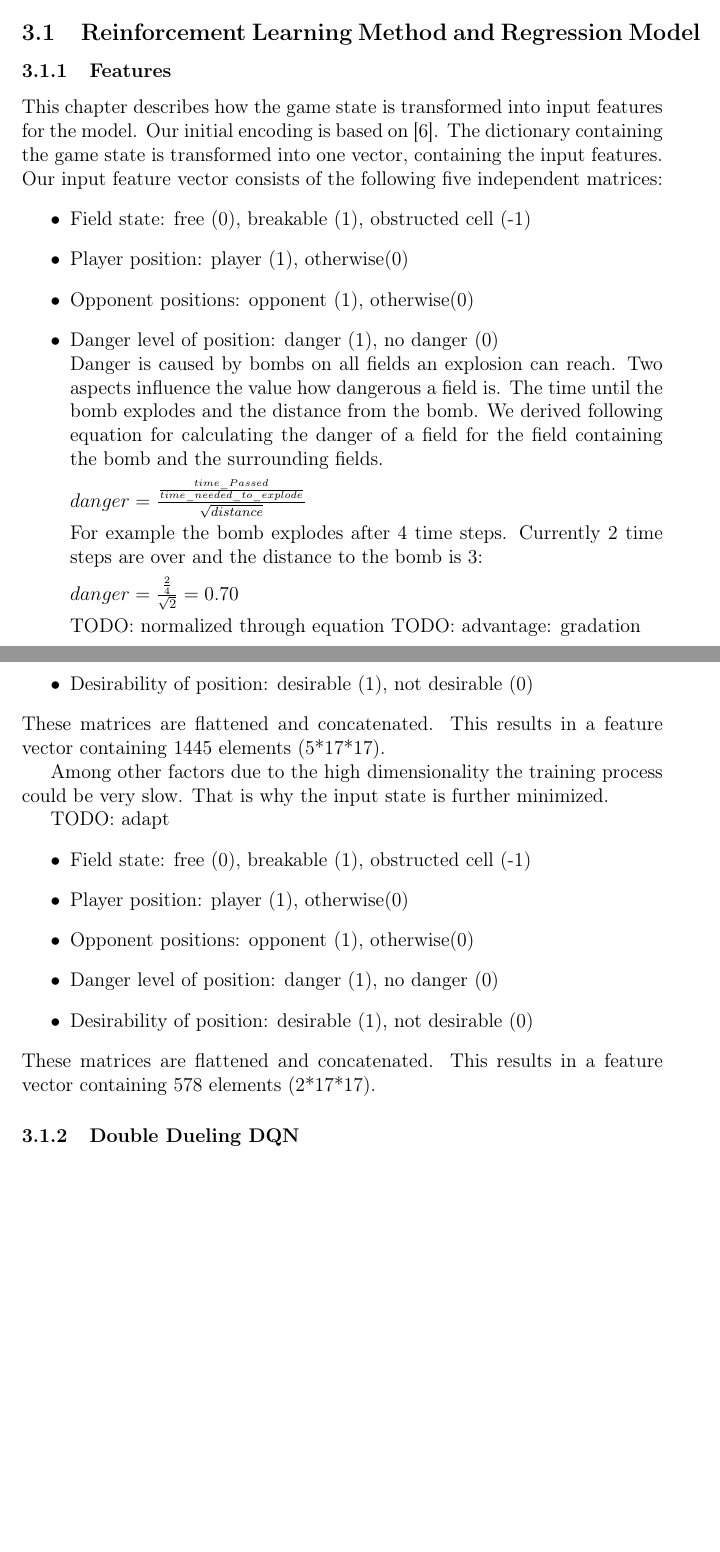
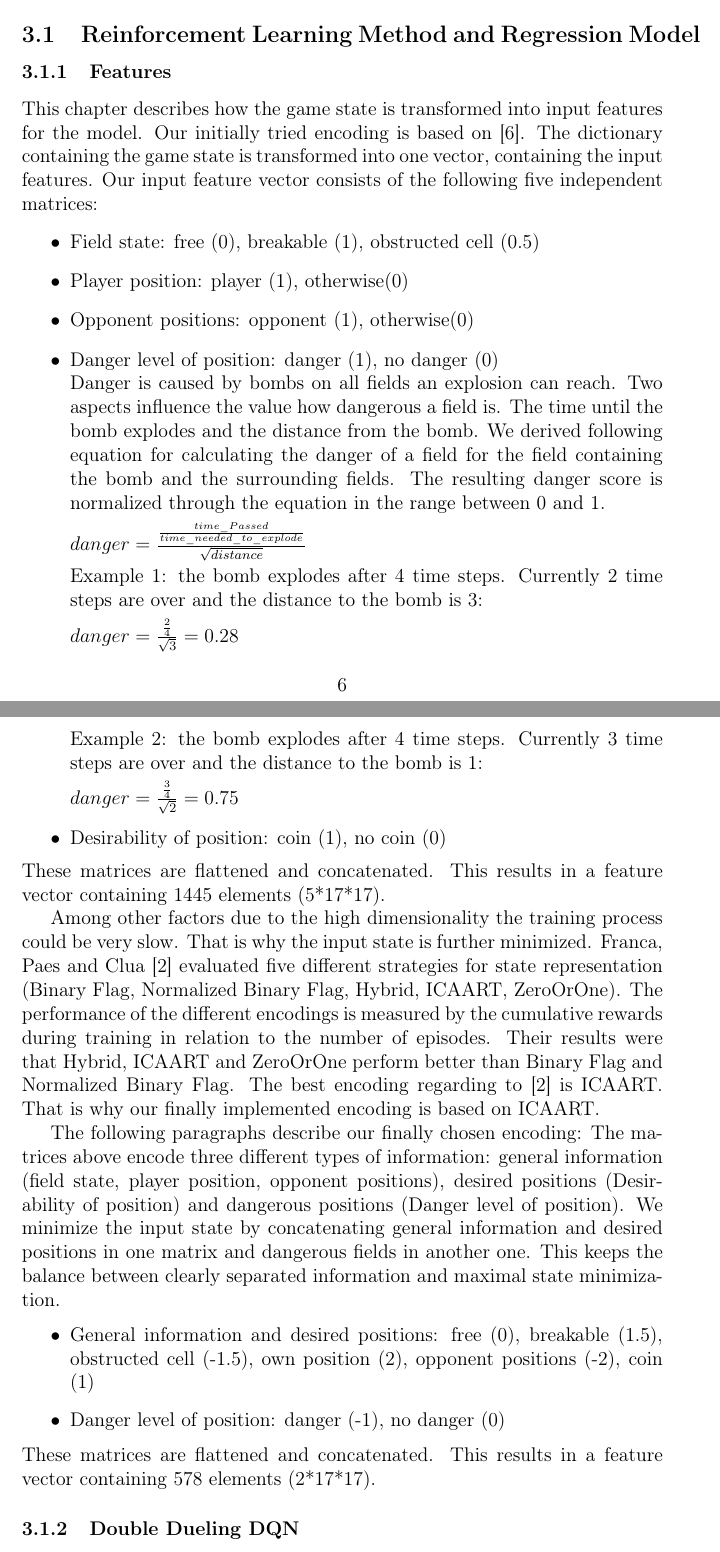
Before and after one commit to nilskre/bomberman_rl_report, a LaTeX document (report.tex, which reads content/approach.tex): two parts of pages 9 and 10 of 19, joined at a grey line, cut so that both start at the same text, the shorter picture padded with empty space. Compiled offline with pdfLaTeX.

Commit message:
improve feature description

```diff
--- a/content/approach.tex
+++ b/content/approach.tex
@@ -10,37 +10,40 @@
 \label{ch:approachAa}
 
 This chapter describes how the game state is transformed into input features for the model.
-Our initial encoding is based on \cite{Kormelink2018}. The dictionary containing the game state is transformed into one vector, containing the input features.
+Our initially tried encoding is based on \cite{Kormelink2018}. The dictionary containing the game state is transformed into one vector, containing the input features.
 Our input feature vector consists of the following five independent matrices:
 \begin{itemize}
-	\item Field state: free (0), breakable (1), obstructed cell (-1)
+	\item Field state: free (0), breakable (1), obstructed cell (0.5)
 	\item Player position: player (1), otherwise(0)
 	\item Opponent positions: opponent (1), otherwise(0)
 	\item Danger level of position: danger (1), no danger (0) \newline
-	Danger is caused by bombs on all fields an explosion can reach. Two aspects influence the value how dangerous a field is. The time until the bomb explodes and the distance from the bomb. We derived following equation for calculating the danger of a field for the field containing the bomb and the surrounding fields.
+	Danger is caused by bombs on all fields an explosion can reach. Two aspects influence the value how dangerous a field is. The time until the bomb explodes and the distance from the bomb. We derived following equation for calculating the danger of a field for the field containing the bomb and the surrounding fields. The resulting danger score is normalized through the equation in the range between 0 and 1.
 
 	$ danger = \frac{\frac{time\_Passed}{time\_needed\_to\_explode}}{\sqrt{distance}} $
 
-	For example the bomb explodes after 4 time steps. Currently 2 time steps are over and the distance to the bomb is 3:
+	Example 1: the bomb explodes after 4 time steps. Currently 2 time steps are over and the distance to the bomb is 3:
 
-	$ danger = \frac{\frac{2}{4}}{\sqrt{2}} = 0.70 $
+	$ danger = \frac{\frac{2}{4}}{\sqrt{3}} = 0.28 $
 
-	TODO: normalized through equation
-	TODO: advantage: gradation
+	Example 2: the bomb explodes after 4 time steps. Currently 3 time steps are over and the distance to the bomb is 1:
 
-	\item Desirability of position: desirable (1), not desirable (0)
+	$ danger = \frac{\frac{3}{4}}{\sqrt{2}} = 0.75 $
+
+	\item Desirability of position: coin (1), no coin (0)
 \end{itemize}
 These matrices are flattened and concatenated. This results in a feature vector containing 1445 elements (5*17*17).
 
 Among other factors due to the high dimensionality the training process could be very slow. That is why the input state is further minimized.
+Franca, Paes and Clua \cite{Franca2019} evaluated five different strategies for state representation (Binary Flag, Normalized Binary Flag, Hybrid, ICAART, ZeroOrOne). The performance of the different encodings is measured by the cumulative rewards during training in relation to the number of episodes. Their results were that Hybrid, ICAART and ZeroOrOne perform better than Binary Flag and Normalized Binary Flag. The best encoding regarding to \cite{Franca2019} is ICAART. That is why our finally implemented encoding is based on ICAART.
 
-TODO: adapt
+The following paragraphs describe our finally chosen encoding:
+The matrices above encode three different types of information:
+general information (field state, player position, opponent positions), desired positions (Desirability of position) and dangerous positions (Danger level of position).
+We minimize the input state by concatenating general information and desired positions in one matrix and dangerous fields in another one. This keeps the balance between clearly separated information and maximal state minimization.
+
 \begin{itemize}
-	\item Field state: free (0), breakable (1), obstructed cell (-1)
-	\item Player position: player (1), otherwise(0)
-	\item Opponent positions: opponent (1), otherwise(0)
-	\item Danger level of position: danger (1), no danger (0)
-	\item Desirability of position: desirable (1), not desirable (0)
+	\item General information and desired positions: free (0), breakable (1.5), obstructed cell (-1.5), own position (2), opponent positions (-2), coin (1)
+	\item Danger level of position: danger (-1), no danger (0)
 \end{itemize}
 These matrices are flattened and concatenated. This results in a feature vector containing 578 elements (2*17*17).
 
```
Also changed, not shown: report.pdf.
